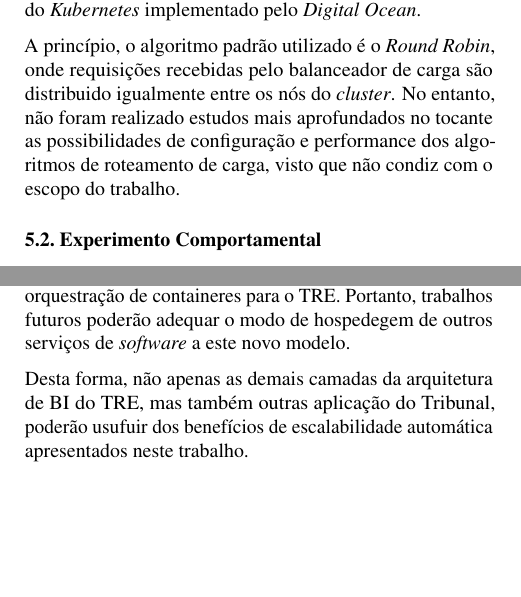
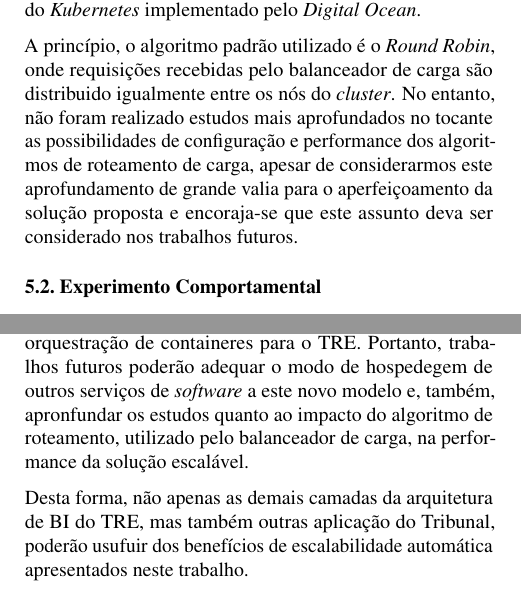
Before and after one commit to fvianamo/pos-imd-tcc, a LaTeX problem sheet (example_paper.tex, which reads Secoes/05AvalSolEscalavel.tex, Secoes/06Conclusao.tex): two parts of the columns of pages 6 and 7 of 8, joined at a grey line, cut so that both start at the same text, the shorter picture padded with empty space. Compiled offline with pdfLaTeX.

Commit message:
suavizando

```diff
--- a/Secoes/05AvalSolEscalavel.tex
+++ b/Secoes/05AvalSolEscalavel.tex
@@ -23,7 +23,7 @@ Já o efeito da escalabilidade na quantidade de instâncias resultou em uma melh
 
 Uma das hipóteses que pode explicar essa não linearidade observada seria o \textit{delay} acrescentado pelo algoritmo de roteamento implementado no balanceador de carga do serviço do \textit{Kubernetes} implementado pelo \textit{Digital Ocean}.
 
-A princípio, o algoritmo padrão utilizado é o \textit{Round Robin}, onde requisições recebidas pelo balanceador de carga são distribuido igualmente entre os nós do \textit{cluster}. No entanto, não foram realizado estudos mais aprofundados no tocante as possibilidades de configuração e performance dos algoritmos de roteamento de carga, visto que não condiz com o escopo do trabalho.
+A princípio, o algoritmo padrão utilizado é o \textit{Round Robin}, onde requisições recebidas pelo balanceador de carga são distribuido igualmente entre os nós do \textit{cluster}. No entanto, não foram realizado estudos mais aprofundados no tocante as possibilidades de configuração e performance dos algoritmos de roteamento de carga, apesar de considerarmos este aprofundamento de grande valia para o aperfeiçoamento da solução proposta e encoraja-se que este assunto deva ser considerado nos trabalhos futuros.
 
 \subsection{Experimento Comportamental}
 
--- a/Secoes/06Conclusao.tex
+++ b/Secoes/06Conclusao.tex
@@ -6,6 +6,6 @@ Visando prover uma maior robustez a camada de visualização, foi proposta uma s
 
 A solução proposta prevê o uso do componente \textit{horizontal pod autoscalers} (HPA), que monitora a taxa de utilização de CPU de cada instância do serviço e realiza operações, aumentando ou diminuindo a quantidade de instâncias, para manter a métrica no valor desejado.
 
-Os resultados apresentados neste trabalho reforçam a ideia, já existente, de utilização do \textit{Kubernetes} como solução de orquestração de containeres para o TRE. Portanto, trabalhos futuros poderão adequar o modo de hospedegem de outros serviços de \textit{software} a este novo modelo.
+Os resultados apresentados neste trabalho reforçam a ideia, já existente, de utilização do \textit{Kubernetes} como solução de orquestração de containeres para o TRE. Portanto, trabalhos futuros poderão adequar o modo de hospedegem de outros serviços de \textit{software} a este novo modelo e, também, apronfundar os estudos quanto ao impacto do algoritmo de roteamento, utilizado pelo balanceador de carga, na performance da solução escalável.
 
 Desta forma, não apenas as demais camadas da arquitetura de BI do TRE, mas também outras aplicação do Tribunal, poderão usufuir dos benefícios de escalabilidade automática apresentados neste trabalho.
```
